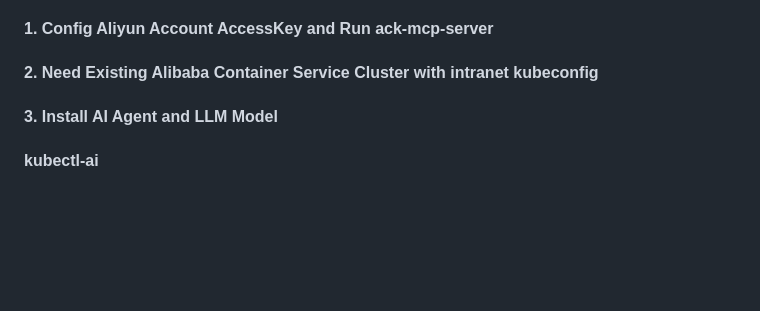
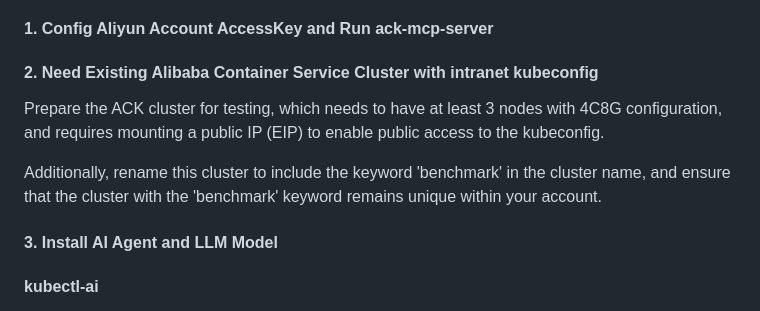
Before and after one commit to aliyun/alibabacloud-ack-mcp-server, a Markdown page: benchmarks/README.md, the part around the change. Drawn GitHub-style; blank space fills up the shorter version.

Commit message:
refine benchmark

```diff
--- a/benchmarks/README.md
+++ b/benchmarks/README.md
@@ -95,6 +95,10 @@ Deepseek (Later)
 
 #### 2. Need Existing Alibaba Container Service Cluster with intranet kubeconfig
 
+Prepare the ACK cluster for testing, which needs to have at least 3 nodes with 4C8G configuration, and requires mounting a public IP (EIP) to enable public access to the kubeconfig.
+
+Additionally, rename this cluster to include the keyword 'benchmark' in the cluster name, and ensure that the cluster with the 'benchmark' keyword remains unique within your account.
+
 #### 3. Install AI Agent and LLM Model
 
 #### kubectl-ai
```
